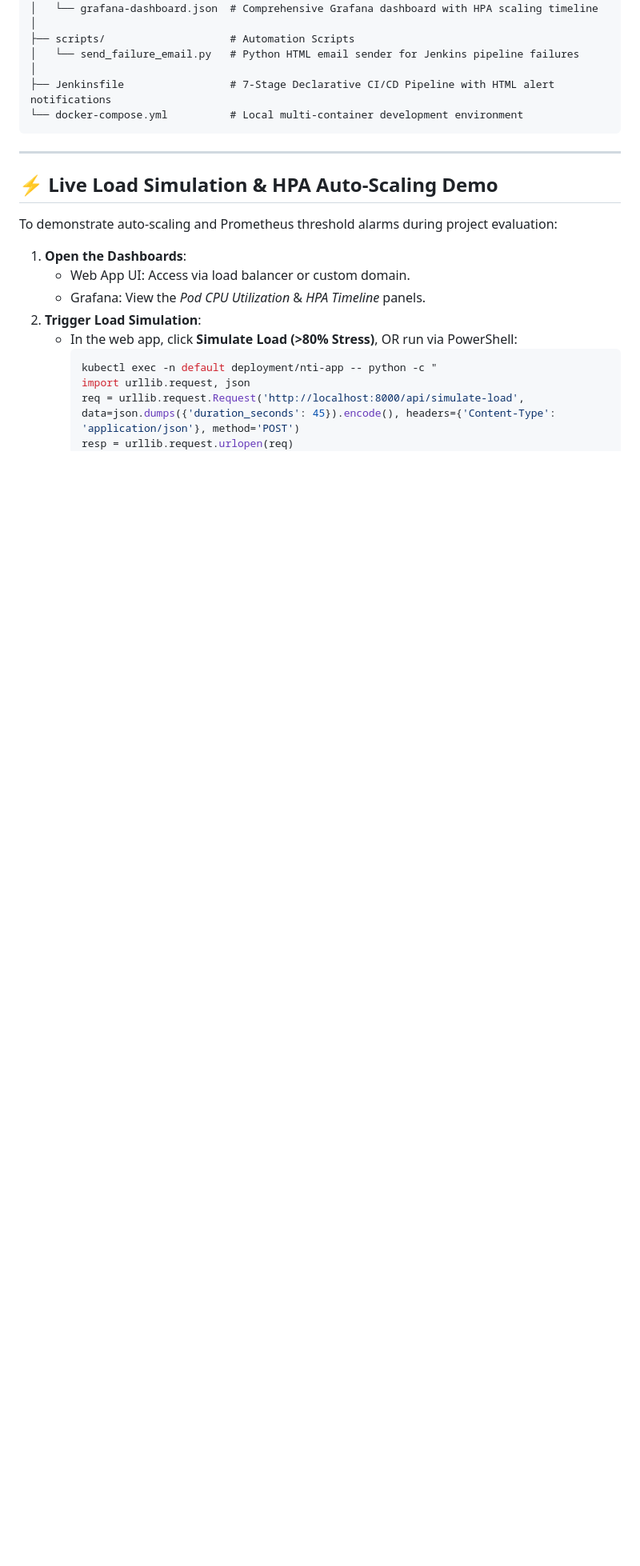
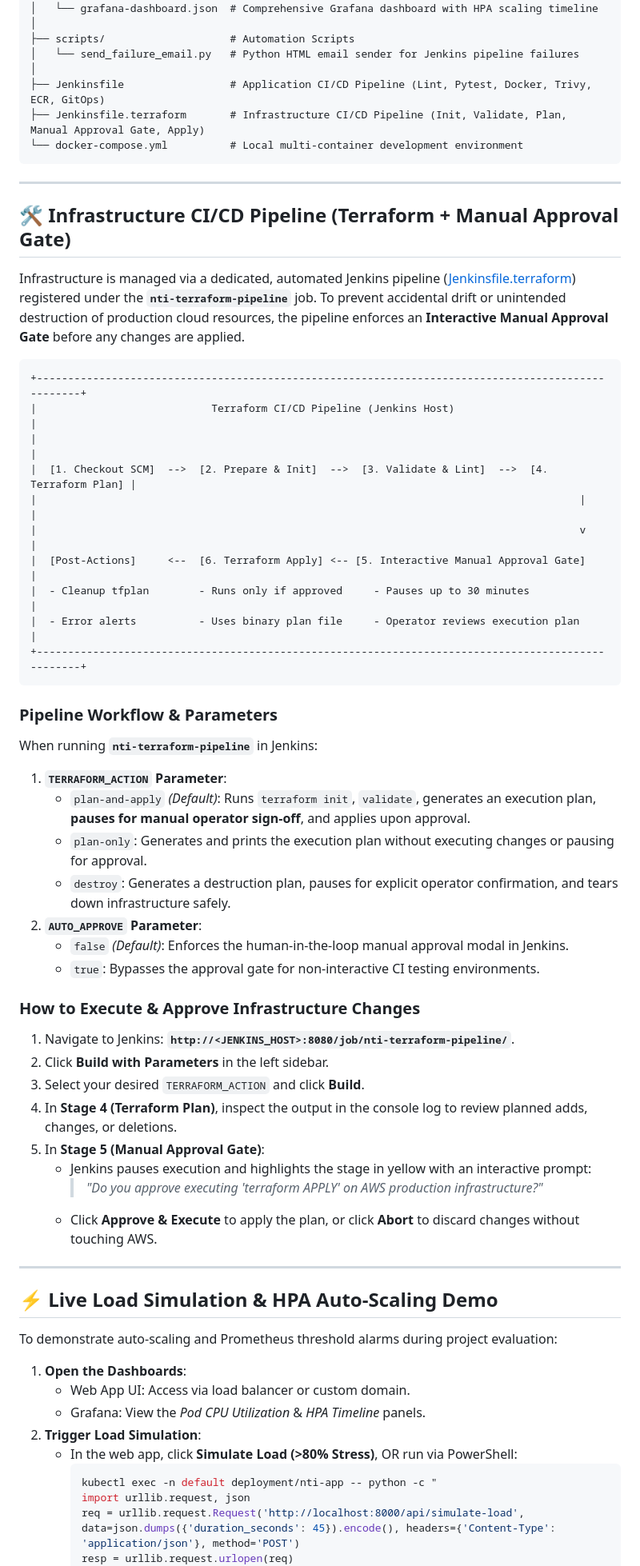
Before and after one commit to abdalrahmanx9/nti-project, a Markdown page: README.md, the part around the change. Shown at 80% size. GitHub-like rendering; blank space fills up the shorter version.

Commit message:
docs: add Terraform CI/CD pipeline and manual approval gate guide to README

````diff
--- a/README.md
+++ b/README.md
@@ -118,9 +118,49 @@ The system is designed with a strict separation between **Application Source Cod
 ├── scripts/                    # Automation Scripts
 │   └── send_failure_email.py   # Python HTML email sender for Jenkins pipeline failures
 │
-├── Jenkinsfile                 # 7-Stage Declarative CI/CD Pipeline with HTML alert notifications
+├── Jenkinsfile                 # Application CI/CD Pipeline (Lint, Pytest, Docker, Trivy, ECR, GitOps)
+├── Jenkinsfile.terraform       # Infrastructure CI/CD Pipeline (Init, Validate, Plan, Manual Approval Gate, Apply)
 └── docker-compose.yml          # Local multi-container development environment
 ```
+
+---
+
+## 🛠️ Infrastructure CI/CD Pipeline (Terraform + Manual Approval Gate)
+
+Infrastructure is managed via a dedicated, automated Jenkins pipeline ([Jenkinsfile.terraform](Jenkinsfile.terraform)) registered under the **`nti-terraform-pipeline`** job. To prevent accidental drift or unintended destruction of production cloud resources, the pipeline enforces an **Interactive Manual Approval Gate** before any changes are applied.
+
+```
++---------------------------------------------------------------------------------------------------+
+|                            Terraform CI/CD Pipeline (Jenkins Host)                                |
+|                                                                                                   |
+|  [1. Checkout SCM]  -->  [2. Prepare & Init]  -->  [3. Validate & Lint]  -->  [4. Terraform Plan] |
+|                                                                                       |           |
+|                                                                                       v           |
+|  [Post-Actions]     <--  [6. Terraform Apply] <-- [5. Interactive Manual Approval Gate]           |
+|  - Cleanup tfplan        - Runs only if approved     - Pauses up to 30 minutes                    |
+|  - Error alerts          - Uses binary plan file     - Operator reviews execution plan            |
++---------------------------------------------------------------------------------------------------+
+```
+
+### Pipeline Workflow & Parameters
+When running **`nti-terraform-pipeline`** in Jenkins:
+1. **`TERRAFORM_ACTION` Parameter**:
+   - `plan-and-apply` *(Default)*: Runs `terraform init`, `validate`, generates an execution plan, **pauses for manual operator sign-off**, and applies upon approval.
+   - `plan-only`: Generates and prints the execution plan without executing changes or pausing for approval.
+   - `destroy`: Generates a destruction plan, pauses for explicit operator confirmation, and tears down infrastructure safely.
+2. **`AUTO_APPROVE` Parameter**:
+   - `false` *(Default)*: Enforces the human-in-the-loop manual approval modal in Jenkins.
+   - `true`: Bypasses the approval gate for non-interactive CI testing environments.
+
+### How to Execute & Approve Infrastructure Changes
+1. Navigate to Jenkins: **`http://<JENKINS_HOST>:8080/job/nti-terraform-pipeline/`**.
+2. Click **Build with Parameters** in the left sidebar.
+3. Select your desired `TERRAFORM_ACTION` and click **Build**.
+4. In **Stage 4 (Terraform Plan)**, inspect the output in the console log to review planned adds, changes, or deletions.
+5. In **Stage 5 (Manual Approval Gate)**:
+   - Jenkins pauses execution and highlights the stage in yellow with an interactive prompt:
+     > *"Do you approve executing 'terraform APPLY' on AWS production infrastructure?"*
+   - Click **Approve & Execute** to apply the plan, or click **Abort** to discard changes without touching AWS.
 
 ---
 
````
